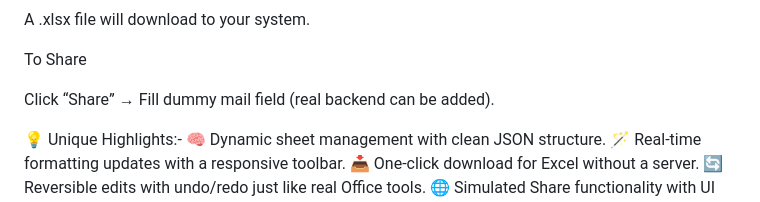
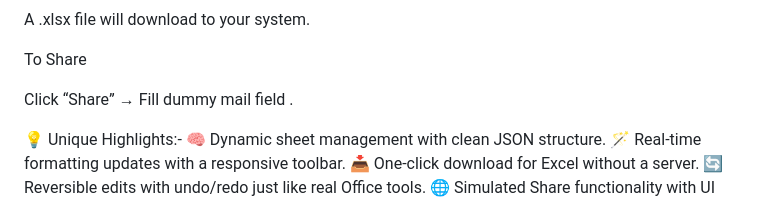
Before and after one commit to Richa-Ranjan/excel_clone, a Markdown page: README.md, the part around the change. Drawn GitHub-style.

```diff
--- a/README.md
+++ b/README.md
@@ -86,7 +86,7 @@ A .xlsx file will download to your system.
 
 To Share
 
-Click “Share” → Fill dummy mail field (real backend can be added).
+Click “Share” → Fill dummy mail field .
 
 💡 Unique Highlights:-
 🧠 Dynamic sheet management with clean JSON structure.
```
